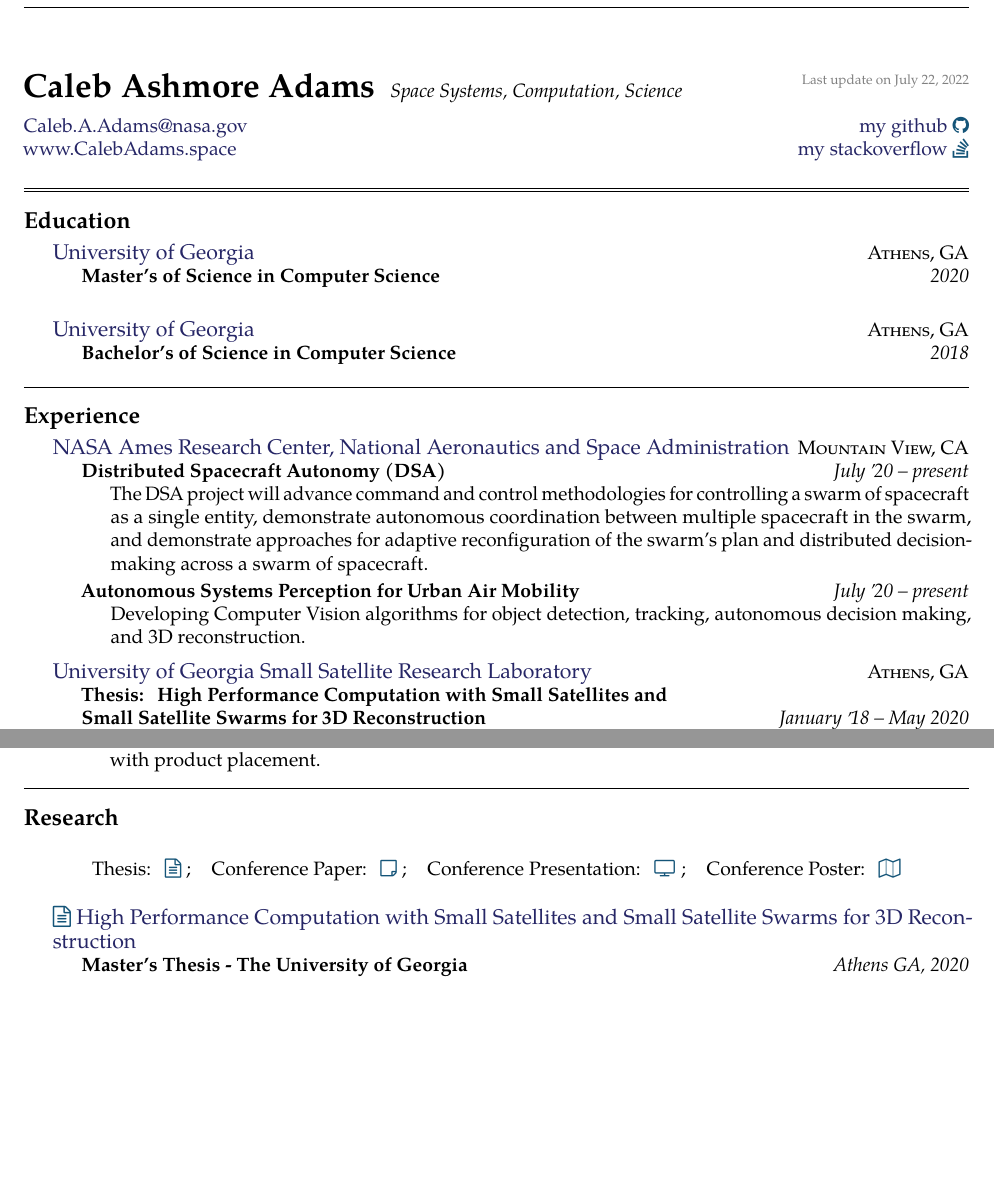
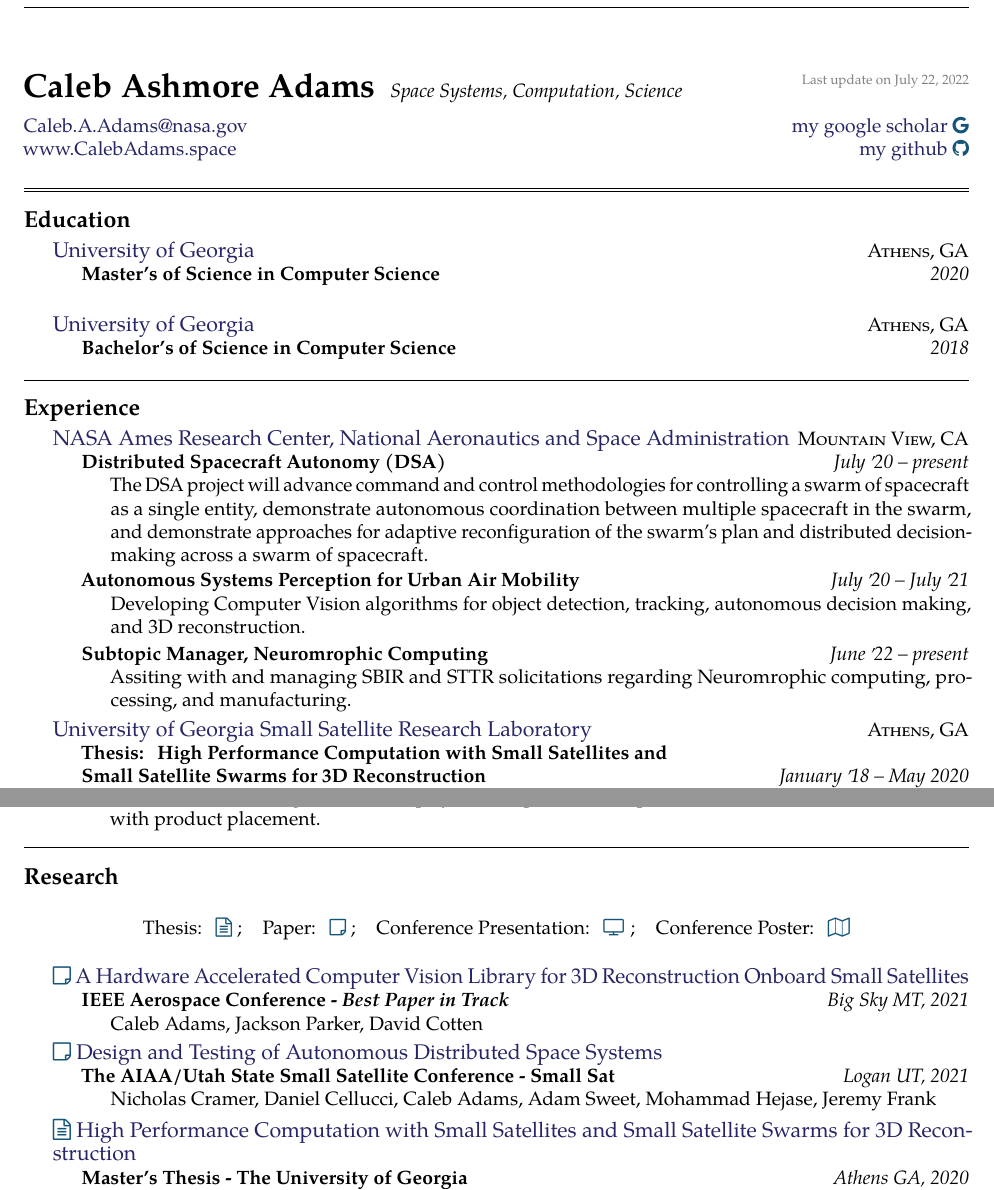
Before and after one commit to piepieninja/piepieninja.github.io, a LaTeX CV (resume/resume.tex): two parts of pages 1 and 2 of 5, joined at a grey line, cut so that both start at the same text, the shorter picture padded with empty space. Compiled offline with pdfLaTeX.

Commit message:
updates to cv

```diff
--- a/resume/resume.tex
+++ b/resume/resume.tex
@@ -47,10 +47,12 @@
 % \\ breaks the line into a new paragraph
 \noindent
 \href{mailto:CalebAshmoreAdams@gmail.com}{Caleb.A.Adams\mbox{}@\mbox{}nasa.gov}
-\hspace*{0pt}\hfill \href{https://github.com/piepieninja}{my github {\color{bluegreen} \faGithub}}
+\hspace*{0pt}\hfill \href{https://scholar.google.com/citations?hl=en&user=Yuh1UscAAAAJ}{my google scholar {\color{bluegreen} \faGoogle}}
+% \hspace*{0pt}\hfill \href{https://github.com/piepieninja}{my github {\color{bluegreen} \faGithub}}
 \\
 \href{http://calebadams.space}{www.CalebAdams.space}
-\hspace*{0pt}\hfill \href{https://stackoverflow.com/users/3704230/caleb-adams}{my stackoverflow {\color{bluegreen} \faStackOverflow}}
+\hspace*{0pt}\hfill \href{https://github.com/piepieninja}{my github {\color{bluegreen} \faGithub}}
+% \hspace*{0pt}\hfill \href{https://stackoverflow.com/users/3704230/caleb-adams}{my stackoverflow {\color{bluegreen} \faStackOverflow}}
 \\
 % \hspace*{0pt}\hfill github
 % \\
@@ -97,8 +99,12 @@
     {\bodytext{The DSA project will advance command and control methodologies for controlling a swarm of spacecraft as a single entity, demonstrate autonomous coordination between multiple spacecraft in the swarm, and demonstrate approaches for adaptive reconfiguration of the swarm’s plan and distributed decision-making across a swarm of spacecraft. }}
   \headedsubsection
     {Autonomous Systems Perception for Urban Air Mobility}
-    {July \apo20 -- present}
+    {July \apo20 -- July \apo21}
     {\bodytext{Developing Computer Vision algorithms for object detection, tracking, autonomous decision making, and 3D reconstruction.}}
+  \headedsubsection
+    {Subtopic Manager, Neuromrophic Computing}
+    {June \apo22 -- present}
+    {\bodytext{Assiting with and managing SBIR and STTR solicitations regarding Neuromrophic computing, processing, and manufacturing.}}
 }
 
 \headedsection  % sets the header for the section and includes any subsections
@@ -191,10 +197,26 @@
 \vspace{-0.2em}
 ~\\
 \centerline{
-Thesis: {\color{bluegreen} \faFileTextO} ; \hspace{2mm} Conference Paper: {\color{bluegreen} \faStickyNoteO} ; \hspace{2mm}
+Thesis: {\color{bluegreen} \faFileTextO} ; \hspace{2mm} Paper: {\color{bluegreen} \faStickyNoteO} ; \hspace{2mm}
 Conference Presentation: {\color{bluegreen} \faTelevision} ; \hspace{2mm} Conference Poster: {\color{bluegreen} \faMapO}
 }
 \\
+
+\headedsection
+  {{\color{bluegreen} \faStickyNoteO} \href{https://ieeexplore.ieee.org/abstract/document/9438159}{A Hardware Accelerated Computer Vision Library for 3D Reconstruction Onboard Small Satellites}}{%
+  \headedsubsection
+    {IEEE Aerospace Conference - \textit{Best Paper in Track}}
+    {Big Sky MT, 2021}
+    {\bodytext{Caleb Adams, Jackson Parker, David Cotten}}
+}
+
+\headedsection
+  {{\color{bluegreen} \faStickyNoteO} \href{https://digitalcommons.usu.edu/cgi/viewcontent.cgi?article=5003&context=smallsat}{Design and Testing of Autonomous Distributed Space Systems}}{%
+  \headedsubsection
+    {The AIAA/Utah State Small Satellite Conference - Small Sat}
+    {Logan UT, 2021}
+    {\bodytext{Nicholas Cramer, Daniel Cellucci, Caleb Adams, Adam Sweet, Mohammad Hejase, Jeremy Frank}}
+}
 
 \headedsection
   {{\color{bluegreen} \faFileTextO} \href{http://piepieninja.github.io/research-papers/thesis-pre-release.pdf}{High Performance Computation with Small Satellites and Small Satellite Swarms for 3D Reconstruction}}{%
```
Also changed, not shown: resume/Caleb-Adams-CV.pdf, resume/resume.pdf.
